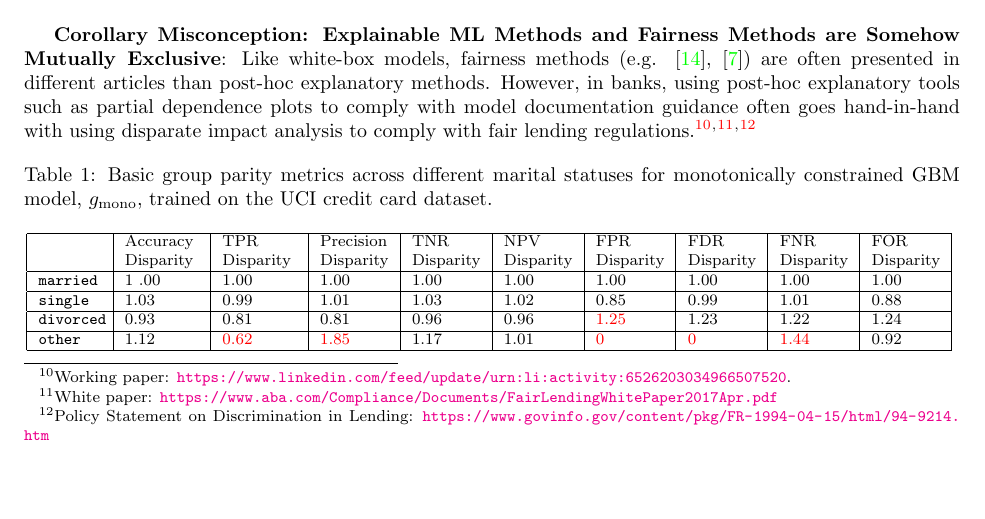
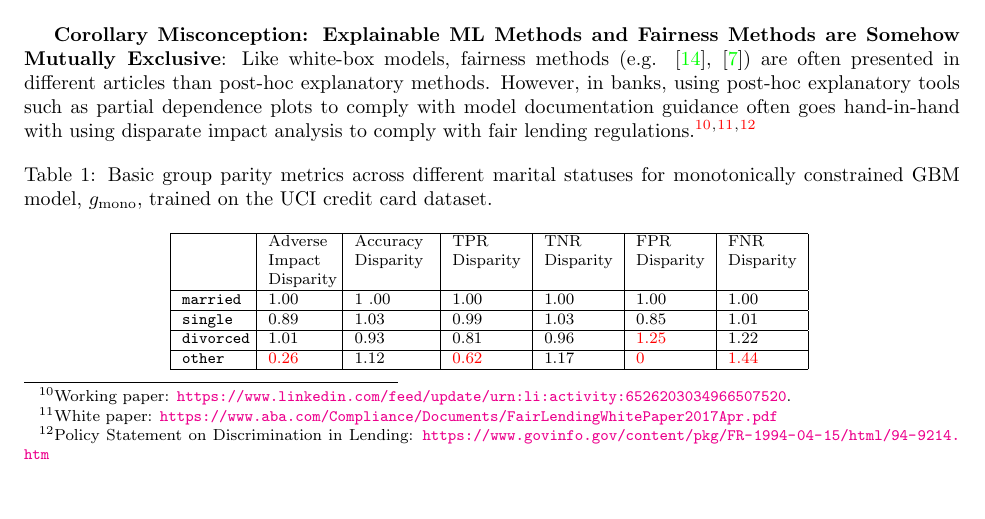
Before and after one commit to jphall663/xai_misconceptions, a LaTeX document (xai_misconceptions.tex): part of page 5 of 8, cut so that both start at the same text. Compiled offline with pdfLaTeX.

Commit message:
add air metric for dia, make interpretable model, local explanation example

```diff
--- a/xai_misconceptions.tex
+++ b/xai_misconceptions.tex
@@ -180,17 +180,17 @@ Consider the seemingly useful example case of augmenting globally interpretable
 	\centering
 	\caption{Basic group parity metrics across different marital statuses for monotonically constrained GBM model, $g_{\text{mono}}$, trained on the UCI credit card dataset.}
 	\footnotesize
-	\begin{tabular}{ | p{1.1cm} | p{1.3cm} | p{1.3cm} | p{1.2cm}| p{1.2cm} | p{1.2cm} | p{1.2cm} | p{1.2cm} | p{1.2cm} | p{1.2cm} | }
+	\begin{tabular}{ | p{1.1cm} | p{1.1cm} | p{1.3cm} | p{1.2cm}| p{1.2cm} | p{1.2cm} | p{1.2cm} | p{1.2cm} | }
 	\hline
-	& Accuracy Disparity & TPR\newline Disparity & Precision\newline Disparity & TNR\newline Disparity & NPV\newline Disparity & FPR\newline Disparity & FDR \newline Disparity & FNR\newline Disparity & FOR\newline Disparity \\
+	& Adverse\newline Impact\newline Disparity & Accuracy Disparity & TPR\newline Disparity & TNR\newline Disparity & FPR\newline Disparity & FNR\newline Disparity \\
 	\hline
-	\texttt{married} & 1 .00 & 1.00 & 1.00 & 1.00 & 1.00 & 1.00 & 1.00 & 1.00 & 1.00 \\
+	\texttt{married} & 1.00 & 1 .00 & 1.00 & 1.00 & 1.00 & 1.00 \\
 	\hline
-	\texttt{single} & 1.03 & 0.99 & 1.01 &	1.03 & 1.02 & 0.85 & 0.99 & 1.01 &	0.88 \\
+	\texttt{single} & 0.89 & 1.03 & 0.99 & 1.03 & 0.85 & 1.01 \\
 	\hline
-	\texttt{divorced} & 0.93 &	0.81 &	0.81 &	0.96 & 0.96 & \textcolor{red}{1.25}  & 1.23 &	1.22 &	1.24 \\
+	\texttt{divorced} & 1.01 & 0.93 & 0.81 & 0.96 & \textcolor{red}{1.25} & 1.22 \\
 	\hline
-	\texttt{other} & 1.12 & \textcolor{red}{0.62} &	\textcolor{red}{1.85} & 1.17 & 1.01 & \textcolor{red}{0} & \textcolor{red}{0} & \textcolor{red}{1.44} & 0.92 \\
+	\texttt{other} & \textcolor{red}{0.26} & 1.12 & \textcolor{red}{0.62} & 1.17 & \textcolor{red}{0} & \textcolor{red}{1.44} \\
 	\hline
 	\end{tabular}
 	\label{tab:dia}
```
Also changed, not shown: model.png (added), xai_misconceptions.pdf, 3 other files.
